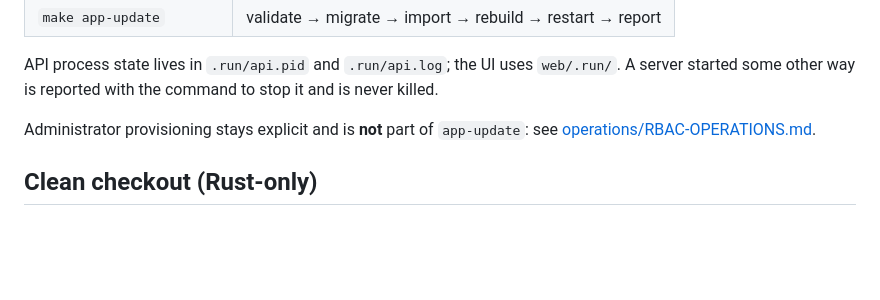
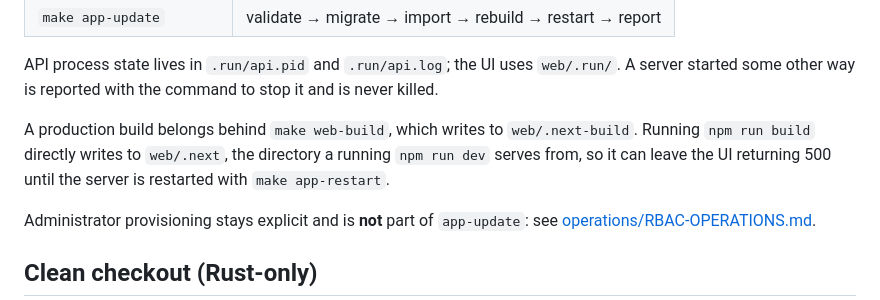
Before and after one commit to imhttran/tran, a Markdown page: docs/guides/usage.md, the part around the change. Drawn GitHub-style; blank space fills up the shorter version.

```diff
--- a/docs/guides/usage.md
+++ b/docs/guides/usage.md
@@ -77,6 +77,11 @@ Individual steps:
 API process state lives in `.run/api.pid` and `.run/api.log`; the UI uses
 `web/.run/`. A server started some other way is reported with the command to
 stop it and is never killed.
+
+A production build belongs behind `make web-build`, which writes to
+`web/.next-build`. Running `npm run build` directly writes to `web/.next`, the
+directory a running `npm run dev` serves from, so it can leave the UI returning
+500 until the server is restarted with `make app-restart`.
 
 Administrator provisioning stays explicit and is **not** part of `app-update`:
 see
```
Also changed, not shown: web/README.md (+7 -1 lines).
